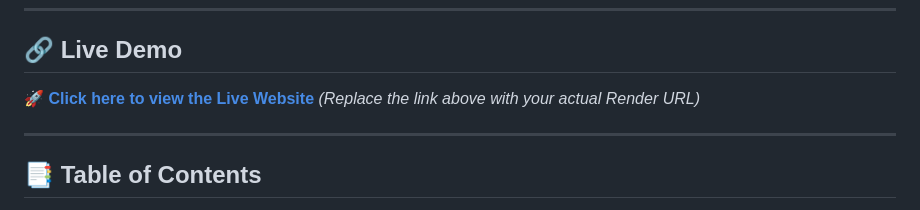
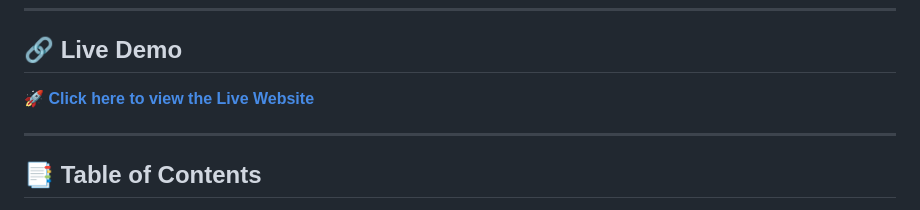
Before and after one commit to codeXs-cloud/SPNREC-campus, a Markdown page: README.md, the part around the change. GitHub-like rendering.

```diff
--- a/README.md
+++ b/README.md
@@ -11,7 +11,7 @@
 
 ## 🔗 Live Demo
 🚀 **[Click here to view the Live Website](https://spnrec-campus.onrender.com)**
-*(Replace the link above with your actual Render URL)*
+
 
 ---
 
```
